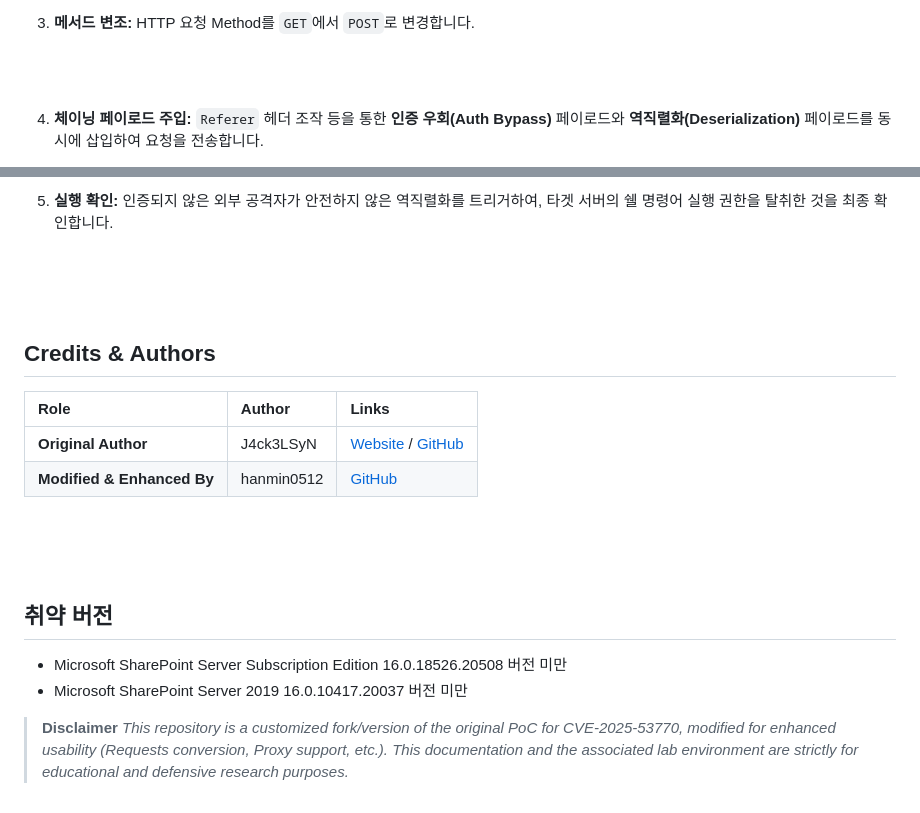
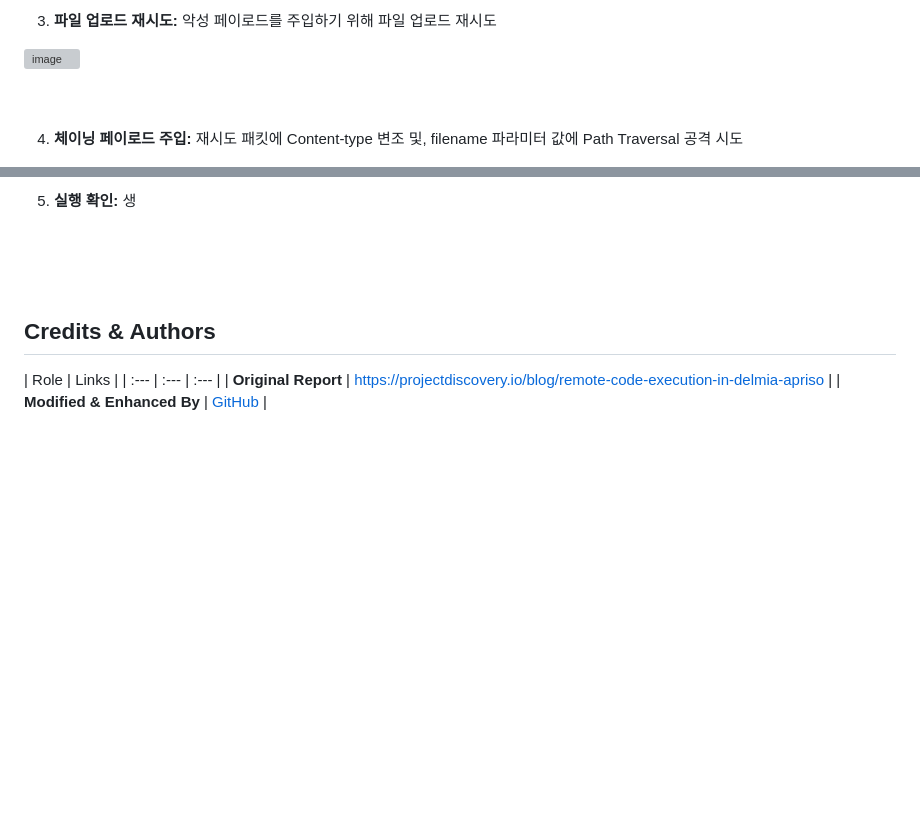
Before and after one commit to hanmin0512/CVE_Lab, a Markdown page: DELMIA Apriso/node-soap-server/README.md, 2 parts joined by grey strips. Drawn GitHub-style; blank space fills up the shorter version; grey boxes are pictures that could not be loaded.

```diff
--- a/DELMIA Apriso/node-soap-server/README.md
+++ b/DELMIA Apriso/node-soap-server/README.md
@@ -115,10 +119,12 @@ xmlns:tem="http://tempuri.org/">
 
 <br><br>
 
-3. **메서드 변조:** HTTP 요청 Method를 `GET`에서 `POST`로 변경합니다.
+3. **파일 업로드 재시도:** 악성 페이로드를 주입하기 위해 파일 업로드 재시도
+
+<img width="1417" height="847" alt="image" src="https://github.com/user-attachments/assets/48344025-9871-4695-b59a-5a589d838165" />
 
 
 <br><br>
 
-4. **체이닝 페이로드 주입:** `Referer` 헤더 조작 등을 통한 **인증 우회(Auth Bypass)** 페이로드와 **역직렬화(Deserialization)** 페이로드를 동시에 삽입하여 요청을 전송합니다.
+4. **체이닝 페이로드 주입:** 재시도 패킷에 Content-type 변조 및, filename 파라미터 값에 Path Traversal 공격 시도
 
@@ -125,7 +132,7 @@ xmlns:tem="http://tempuri.org/">
 
 <br><br>
 
-5. **실행 확인:** 인증되지 않은 외부 공격자가 안전하지 않은 역직렬화를 트리거하여, 타겟 서버의 쉘 명령어 실행 권한을 탈취한 것을 최종 확인합니다.
+5. **실행 확인:** 생
 
 
 
@@ -133,17 +140,9 @@ xmlns:tem="http://tempuri.org/">
 
 ## Credits & Authors
 
-| Role | Author | Links |
+| Role | Links |
 | :--- | :--- | :--- |
-| **Original Author** | J4ck3LSyN | [Website](https://jackalsyn.com) / [GitHub](https://github.com/J4ck3LSyN-Gen2) |
-| **Modified & Enhanced By** | hanmin0512 | [GitHub](https://github.com/hanmin0512) |
+| **Original Report** | https://projectdiscovery.io/blog/remote-code-execution-in-delmia-apriso |
+| **Modified & Enhanced By** | [GitHub](https://github.com/hanmin0512) |
 
 <br><br><br>
-
-## 취약 버전
-  - Microsoft SharePoint Server Subscription Edition 16.0.18526.20508 버전 미만
-  - Microsoft SharePoint Server 2019 16.0.10417.20037 버전 미만
-
-
-> **Disclaimer**
-> *This repository is a customized fork/version of the original PoC for CVE-2025-53770, modified for enhanced usability (Requests conversion, Proxy support, etc.). This documentation and the associated lab environment are strictly for educational and defensive research purposes.*
```
Also changed, not shown: other parts of DELMIA Apriso/node-soap-server/README.md (+6 -1 lines).
